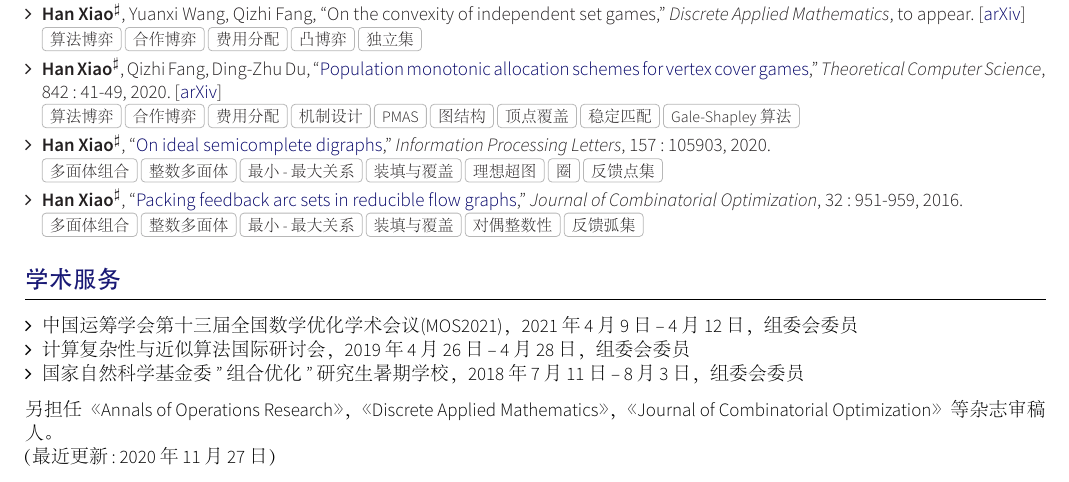
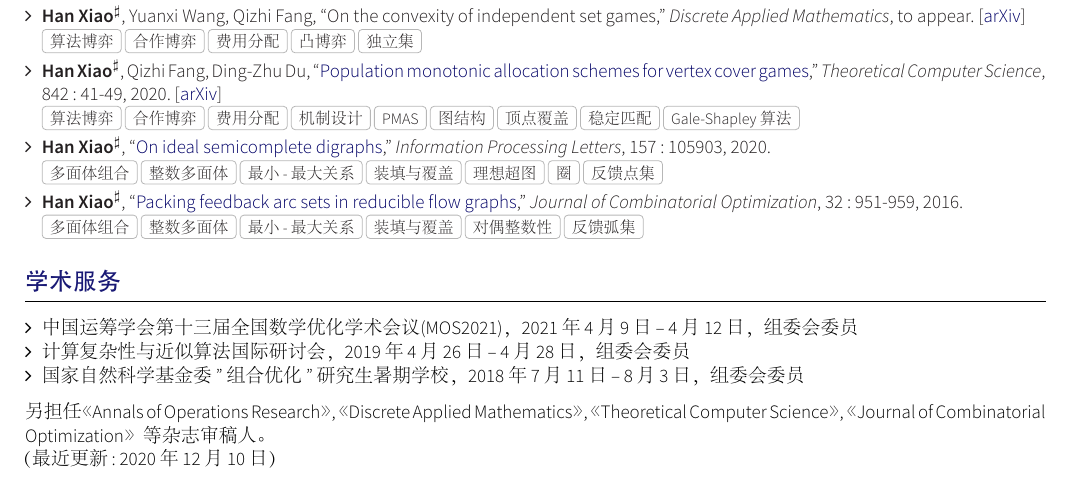
Before and after one commit to hnxiao/CV, a LaTeX CV (cn/main.tex, which reads cn/section_services.tex): part of the page, cut so that both start at the same text. The pictures show the PDF file cn/main.pdf that the author committed with the source.

Commit message:
regular update

```diff
--- a/cn/main.tex
+++ b/cn/main.tex
@@ -27,5 +27,5 @@
 	\input{section_publications}
 	\input{section_services}
 	\noindent \\
-      （最近更新: 2020年11月27日）
+      （最近更新: 2020年12月10日）
 \end{document}
--- a/cn/section_services.tex
+++ b/cn/section_services.tex
@@ -18,5 +18,5 @@
 	\item 国家自然科学基金委"组合优化"研究生暑期学校，2018年7月11日-- 8月3日，组委会委员
 \end{itemize}
 
-另担任《Annals of Operations Research》，《Discrete Applied Mathematics》，《Journal of Combinatorial Optimization》等杂志审稿人。
+另担任《Annals of Operations Research》, 《Discrete Applied Mathematics》, 《Theoretical Computer Science》, 《Journal of Combinatorial Optimization》等杂志审稿人。
 }
```
Also changed, not shown: cn/section_grants.tex (+3 -3 lines), cn/main.pdf.
